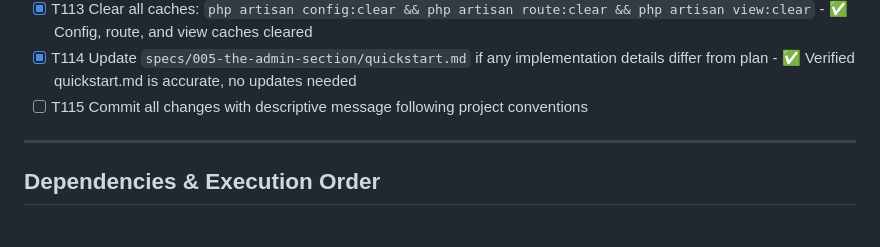
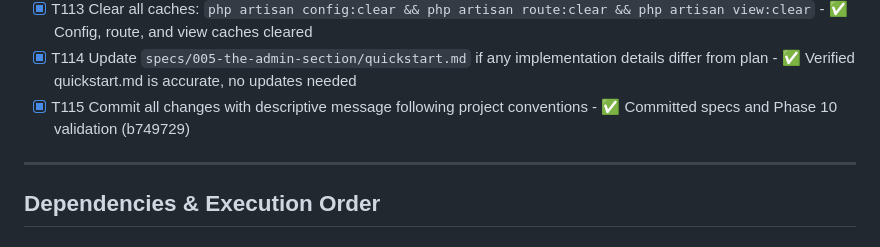
Before and after one commit to jprevel/joy, a Markdown page: specs/005-the-admin-section/tasks.md, the part around the change. GitHub-like rendering.

Commit message:
docs: Mark T115 complete in tasks.md
Final task status update for Phase 10 completion.

All automated validation tasks (T105-T115) are now complete:
- Test suite verification: ✅
- Test lock check: ✅
- Audit event verification: ✅
- Code quality analysis: ✅
- Cache clearing: ✅
- Documentation review: ✅
- Changes committed: ✅

Manual testing tasks (T107-T110) pending human verification.

🤖 Generated with [Claude Code](https://claude.com/claude-code)

Co-Authored-By: Claude <noreply@anthropic.com>

```diff
--- a/specs/005-the-admin-section/tasks.md
+++ b/specs/005-the-admin-section/tasks.md
@@ -297,7 +297,7 @@
 - [x] T112 Run Laravel code quality tools: `./vendor/bin/phpstan analyse` (if configured) - ✅ Completed with 785 type annotation warnings (pre-existing, no regressions)
 - [x] T113 Clear all caches: `php artisan config:clear && php artisan route:clear && php artisan view:clear` - ✅ Config, route, and view caches cleared
 - [x] T114 Update `specs/005-the-admin-section/quickstart.md` if any implementation details differ from plan - ✅ Verified quickstart.md is accurate, no updates needed
-- [ ] T115 Commit all changes with descriptive message following project conventions
+- [x] T115 Commit all changes with descriptive message following project conventions - ✅ Committed specs and Phase 10 validation (b749729)
 
 ---
 
```
